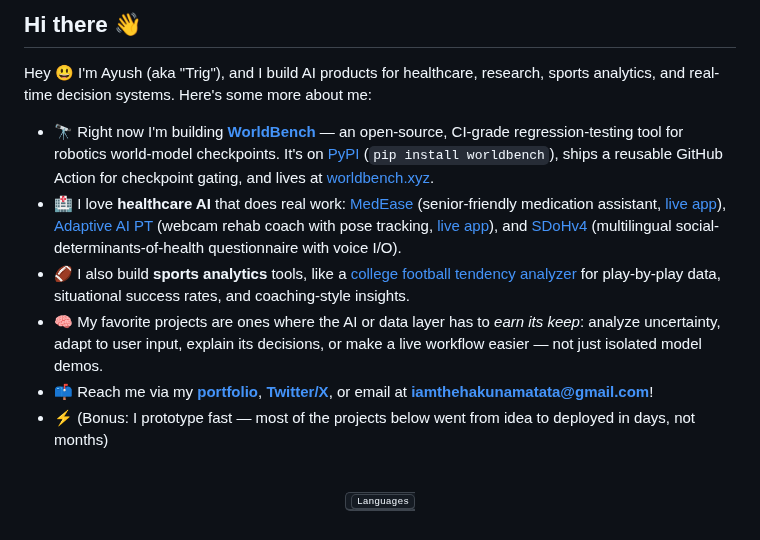
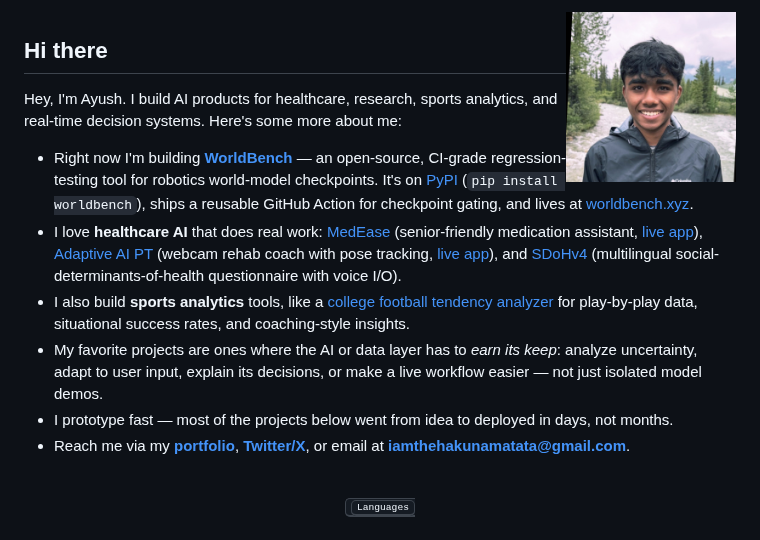
Before and after one commit to tigee1311/tigee1311, a Markdown page: README.md, the part around one of its changes. Drawn GitHub-style; pictures changed too: profile.jpg (added).

```diff
--- a/README.md
+++ b/README.md
@@ -1,12 +1,14 @@
-## Hi there 👋
-Hey 😃 I'm Ayush (aka "Trig"), and I build AI products for healthcare, research, sports analytics, and real-time decision systems. Here's some more about me:
+<img align="right" src="profile.jpg" alt="Ayush Adi" width="170" />
 
-- 🔭 Right now I'm building **[WorldBench](https://github.com/tigee1311/worldbench)** — an open-source, CI-grade regression-testing tool for robotics world-model checkpoints. It's on [PyPI](https://pypi.org/project/worldbench/) (`pip install worldbench`), ships a reusable GitHub Action for checkpoint gating, and lives at [worldbench.xyz](https://worldbench.xyz).
-- 🏥 I love **healthcare AI** that does real work: [MedEase](https://github.com/tigee1311/medease) (senior-friendly medication assistant, [live app](https://medease-ashen.vercel.app)), [Adaptive AI PT](https://github.com/tigee1311/adaptive-ai-pt) (webcam rehab coach with pose tracking, [live app](https://adaptive-ai-pt.vercel.app)), and [SDoHv4](https://github.com/tigee1311/SDoHv4) (multilingual social-determinants-of-health questionnaire with voice I/O).
-- 🏈 I also build **sports analytics** tools, like a [college football tendency analyzer](https://github.com/tigee1311/football-tendency-analyzer) for play-by-play data, situational success rates, and coaching-style insights.
-- 🧠 My favorite projects are ones where the AI or data layer has to *earn its keep*: analyze uncertainty, adapt to user input, explain its decisions, or make a live workflow easier — not just isolated model demos.
-- 📫 Reach me via my [**portfolio**](https://ayush-adi.vercel.app), [**Twitter/X**](https://twitter.com/ayushadi123), or email at **iamthehakunamatata@gmail.com**!
-- ⚡ (Bonus: I prototype fast — most of the projects below went from idea to deployed in days, not months)
+## Hi there
+Hey, I'm Ayush. I build AI products for healthcare, research, sports analytics, and real-time decision systems. Here's some more about me:
+
+- Right now I'm building **[WorldBench](https://github.com/tigee1311/worldbench)** — an open-source, CI-grade regression-testing tool for robotics world-model checkpoints. It's on [PyPI](https://pypi.org/project/worldbench/) (`pip install worldbench`), ships a reusable GitHub Action for checkpoint gating, and lives at [worldbench.xyz](https://worldbench.xyz).
+- I love **healthcare AI** that does real work: [MedEase](https://github.com/tigee1311/medease) (senior-friendly medication assistant, [live app](https://medease-ashen.vercel.app)), [Adaptive AI PT](https://github.com/tigee1311/adaptive-ai-pt) (webcam rehab coach with pose tracking, [live app](https://adaptive-ai-pt.vercel.app)), and [SDoHv4](https://github.com/tigee1311/SDoHv4) (multilingual social-determinants-of-health questionnaire with voice I/O).
+- I also build **sports analytics** tools, like a [college football tendency analyzer](https://github.com/tigee1311/football-tendency-analyzer) for play-by-play data, situational success rates, and coaching-style insights.
+- My favorite projects are ones where the AI or data layer has to *earn its keep*: analyze uncertainty, adapt to user input, explain its decisions, or make a live workflow easier — not just isolated model demos.
+- I prototype fast — most of the projects below went from idea to deployed in days, not months.
+- Reach me via my [**portfolio**](https://ayush-adi.vercel.app), [**Twitter/X**](https://twitter.com/ayushadi123), or email at **iamthehakunamatata@gmail.com**.
 <br><br>
 <!-- check out https://github.com/devicons/devicon/tree/master/icons for the amazing icons btw! -->
 <p style="display:inline-block;" align="center">
```
Also changed, not shown: other parts of README.md (+13 -13 lines).
